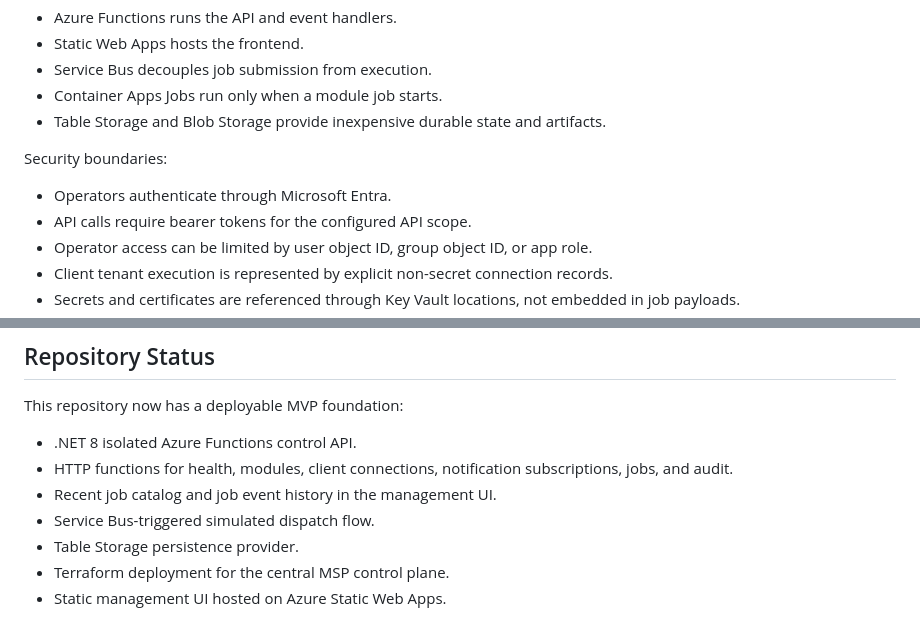
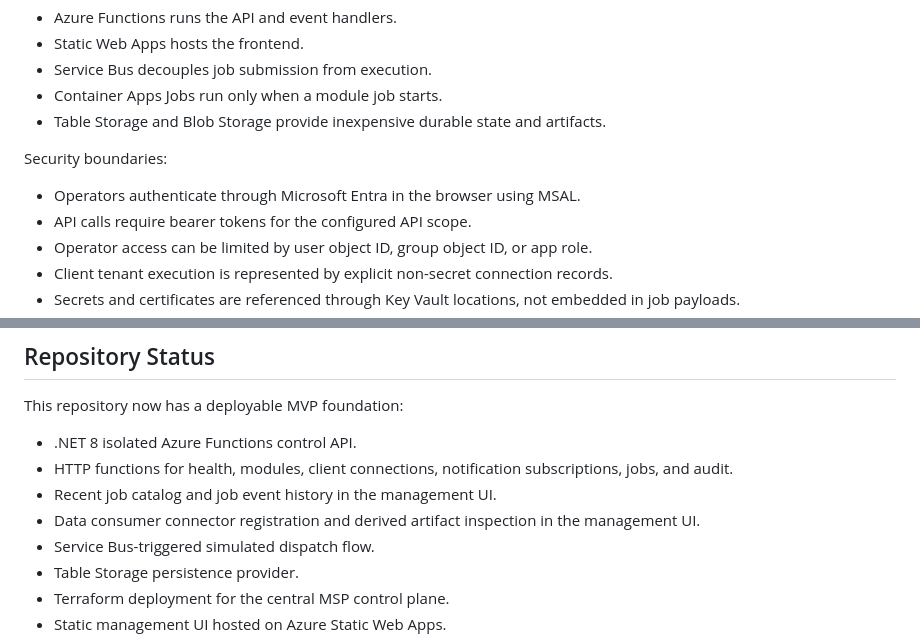
Before and after one commit to W0rmsp17/MSPAutomationControlPlane, a Markdown page: README.md, 2 parts joined by grey strips. GitHub-like rendering.

```diff
--- a/README.md
+++ b/README.md
@@ -264,7 +268,7 @@ The MVP is intentionally low-idle-cost:
 
 Security boundaries:
 
-- Operators authenticate through Microsoft Entra.
+- Operators authenticate through Microsoft Entra in the browser using MSAL.
 - API calls require bearer tokens for the configured API scope.
 - Operator access can be limited by user object ID, group object ID, or app role.
 - Client tenant execution is represented by explicit non-secret connection records.
@@ -278,6 +282,7 @@ This repository now has a deployable MVP foundation:
 - .NET 8 isolated Azure Functions control API.
 - HTTP functions for health, modules, client connections, notification subscriptions, jobs, and audit.
 - Recent job catalog and job event history in the management UI.
+- Data consumer connector registration and derived artifact inspection in the management UI.
 - Service Bus-triggered simulated dispatch flow.
 - Table Storage persistence provider.
 - Terraform deployment for the central MSP control plane.
```
Also changed, not shown: other parts of README.md (+6 -2 lines), docs/deployment-model.md (+2 -2 lines).
